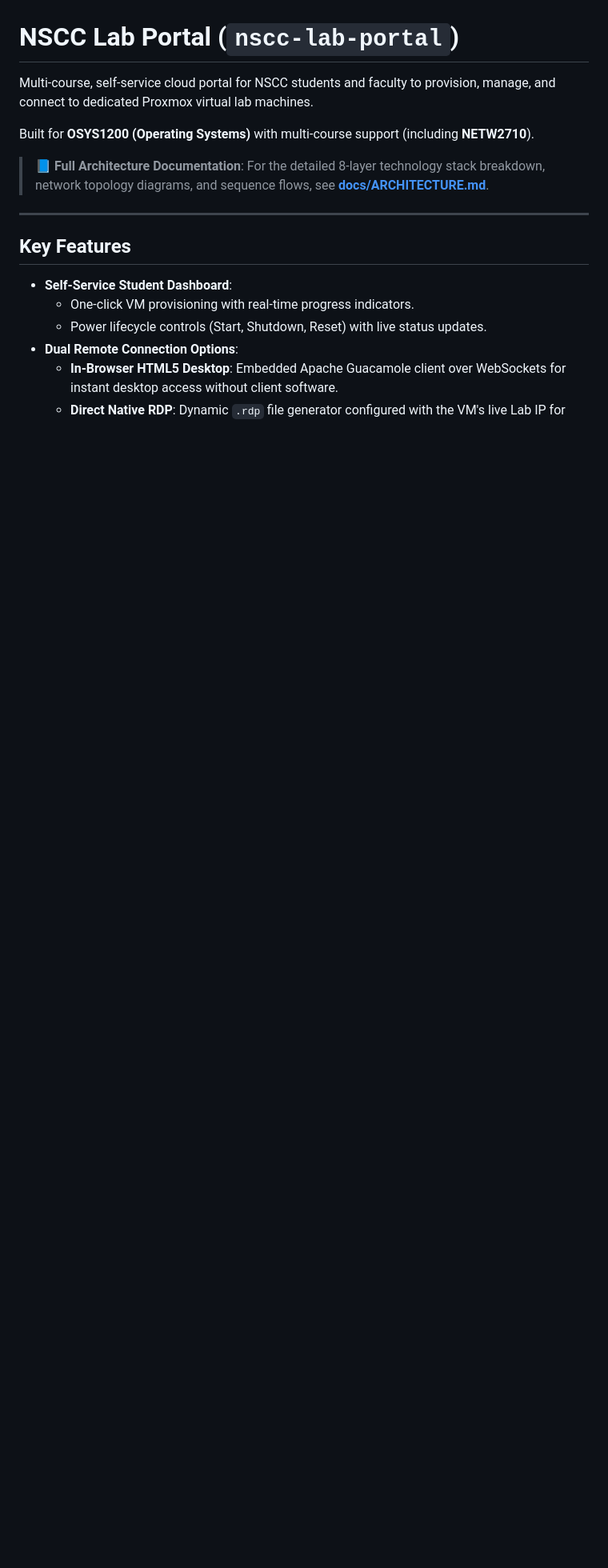
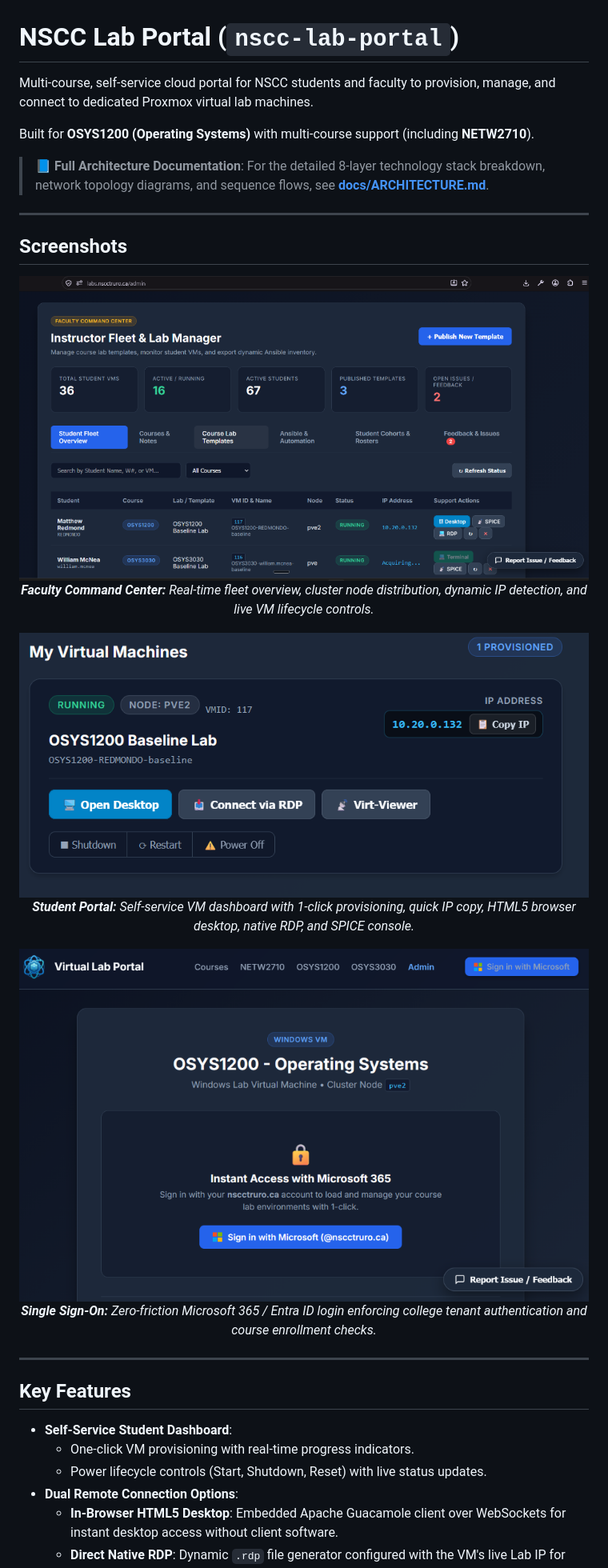
Before and after one commit to redmondmj/nscc-lab-portal, a Markdown page: README.md, the part around the change. Shown: that part at 80% size. Drawn GitHub-style; pictures changed too: docs/screenshots/admin-fleet-overview.png (added), docs/screenshots/student-login-sso.png (added), docs/screenshots/student-vm-dashboard.png (added); blank space fills up the shorter version.

Commit message:
docs: add portal screenshots for admin, student dashboard, and SSO login

```diff
--- a/README.md
+++ b/README.md
@@ -5,6 +5,28 @@ Multi-course, self-service cloud portal for NSCC students and faculty to provisi
 Built for **OSYS1200 (Operating Systems)** with multi-course support (including **NETW2710**).
 
 > 📘 **Full Architecture Documentation**: For the detailed 8-layer technology stack breakdown, network topology diagrams, and sequence flows, see [**docs/ARCHITECTURE.md**](docs/ARCHITECTURE.md).
+
+---
+
+## Screenshots
+
+<p align="center">
+  <img src="docs/screenshots/admin-fleet-overview.png" alt="Faculty Command Center & Fleet Manager" width="850">
+  <br>
+  <em><strong>Faculty Command Center:</strong> Real-time fleet overview, cluster node distribution, dynamic IP detection, and live VM lifecycle controls.</em>
+</p>
+
+<p align="center">
+  <img src="docs/screenshots/student-vm-dashboard.png" alt="Student Self-Service VM Dashboard" width="850">
+  <br>
+  <em><strong>Student Portal:</strong> Self-service VM dashboard with 1-click provisioning, quick IP copy, HTML5 browser desktop, native RDP, and SPICE console.</em>
+</p>
+
+<p align="center">
+  <img src="docs/screenshots/student-login-sso.png" alt="Microsoft Entra ID SSO" width="850">
+  <br>
+  <em><strong>Single Sign-On:</strong> Zero-friction Microsoft 365 / Entra ID login enforcing college tenant authentication and course enrollment checks.</em>
+</p>
 
 ---
 
```
